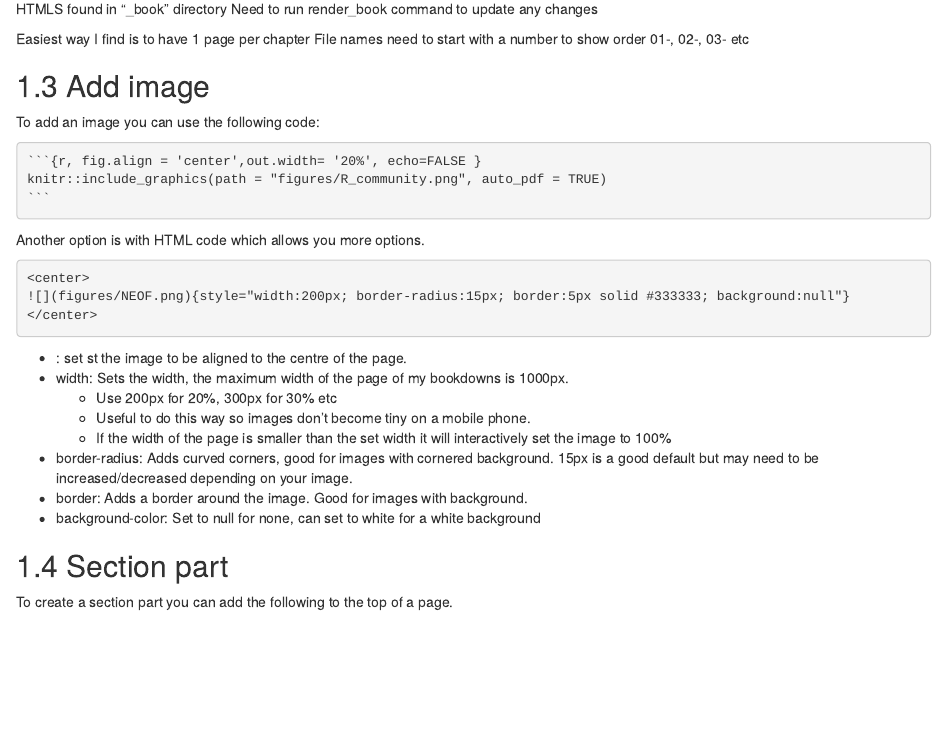
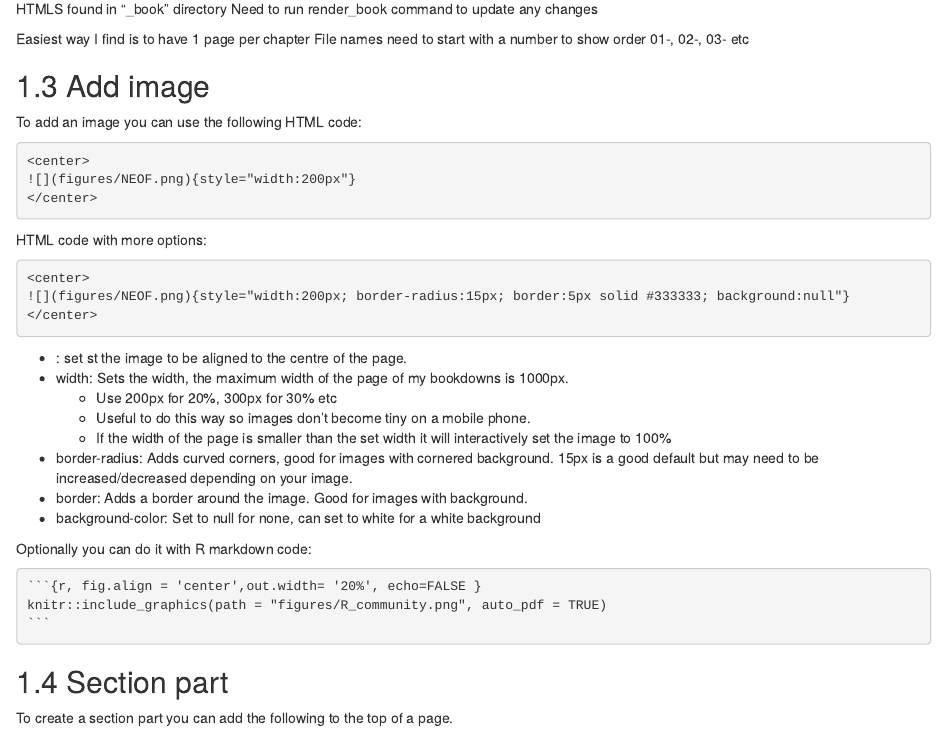
Before and after one commit to m-gemmell/Nextflow_guide, an R Markdown document (01-MG_Bookdown_guide.Rmd): the page in a window 1100 px wide, from 670 px down. Rendered offline with R 4.5, knitr and Pandoc, with nearby package versions; drawn as R Markdown's standard HTML page in place of the format the file asks for; some code elsewhere in the file could not run offline.

Commit message:
fig change

`````diff
--- a/01-MG_Bookdown_guide.Rmd
+++ b/01-MG_Bookdown_guide.Rmd
@@ -64,14 +64,15 @@ Easiest way I find is to have 1 page per chapter File names need to start with a
 
 ## Add image
 
-To add an image you can use the following code:
+To add an image you can use the following HTML code:
 
 ````{verbatim}
-```{r, fig.align = 'center',out.width= '20%', echo=FALSE }
-knitr::include_graphics(path = "figures/R_community.png", auto_pdf = TRUE)
-```
+<center>
+![](figures/NEOF.png){style="width:200px"}
+</center>
 ````
-Another option is with HTML code which allows you more options.
+
+HTML code with more options:
 
 ````{verbatim}
 <center>
@@ -87,6 +88,14 @@ Another option is with HTML code which allows you more options.
 - border-radius: Adds curved corners, good for images with cornered background. 15px is a good default but may need to be increased/decreased depending on your image.
 - border: Adds a border around the image. Good for images with background.
 - background-color: Set to null for none, can set to white for a white background
+
+Optionally you can do it with R markdown code:
+
+````{verbatim}
+```{r, fig.align = 'center',out.width= '20%', echo=FALSE }
+knitr::include_graphics(path = "figures/R_community.png", auto_pdf = TRUE)
+```
+````
 
 ## Section part
 
`````
Also changed, not shown: MG Bookdown guide.Rmd (+14 -5 lines), 3 other files.
